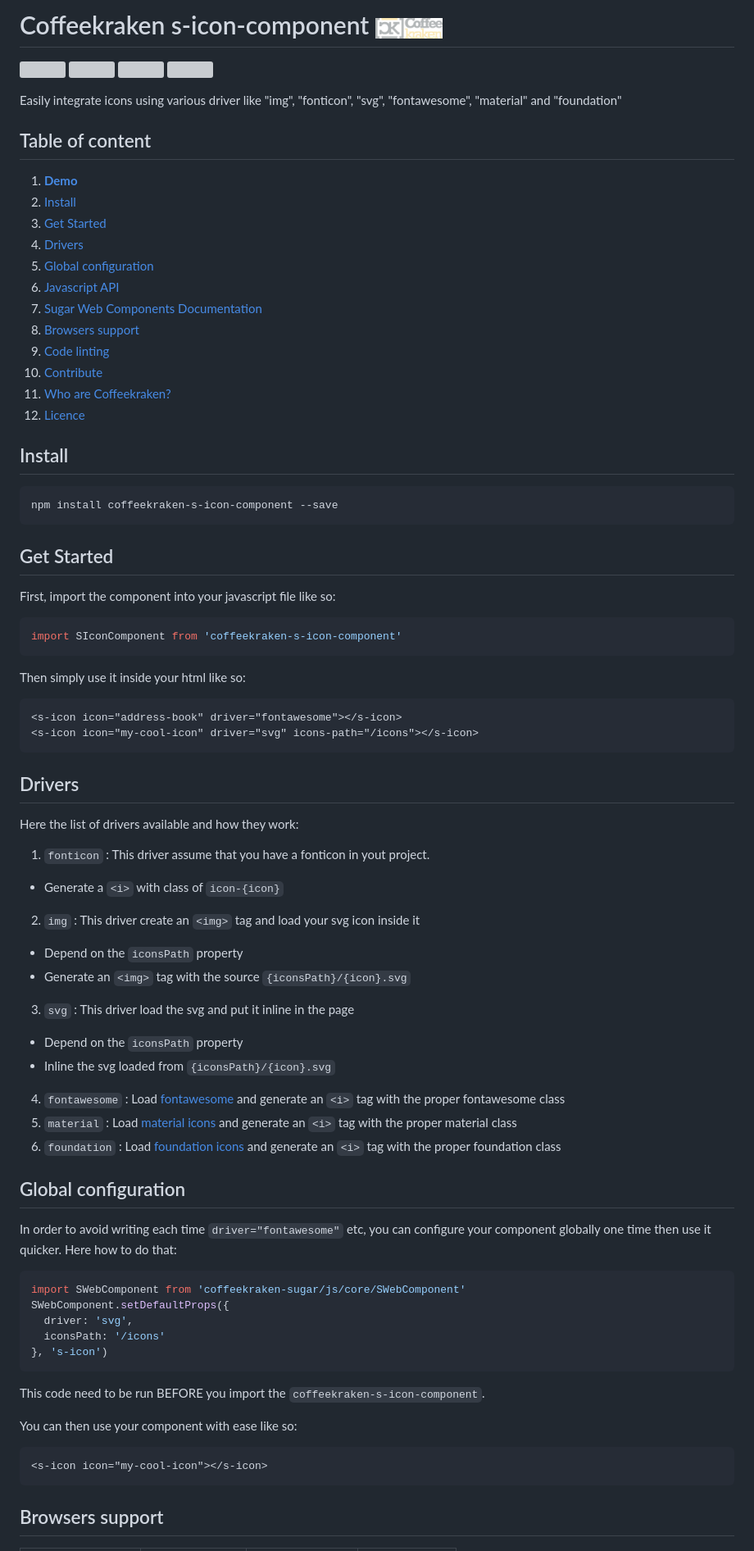
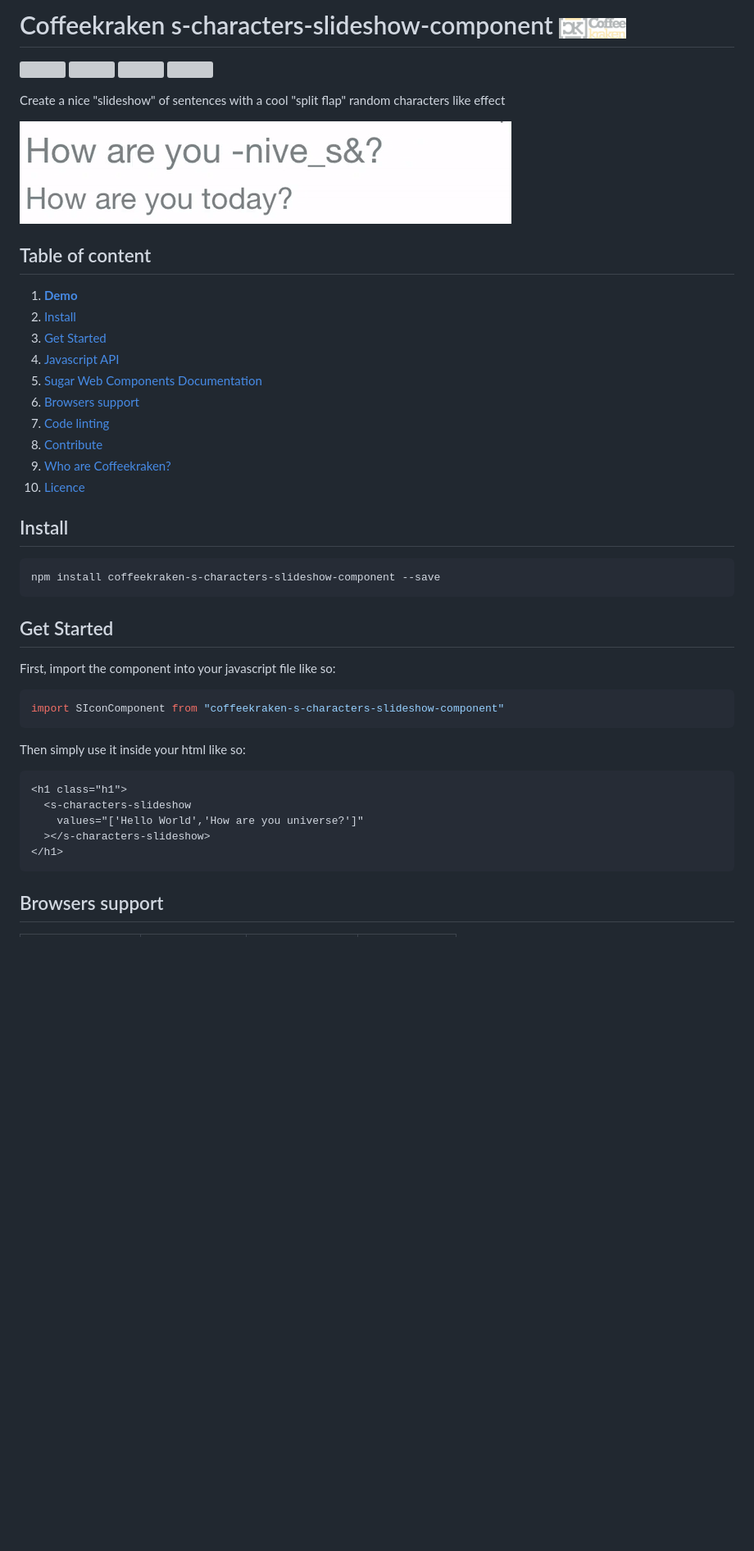
Before and after one commit to Coffeekraken/s-characters-slideshow-component, a Markdown page: README.md, the part around the change printed below. Shown: that part at 82% size. Rendered like a GitHub page; pictures changed too: .resources/preview.gif (added); blank space fills up the shorter version; grey boxes are pictures that could not be loaded.

````diff
--- a/README.md
+++ b/README.md
@@ -1,3 +1,3 @@
-# Coffeekraken s-icon-component <img src=".resources/coffeekraken-logo.jpg" height="25px" />
+# Coffeekraken s-characters-slideshow-component <img src=".resources/coffeekraken-logo.jpg" height="25px" />
 
 <p>
@@ -27,7 +27,9 @@
 	</a>
 </p>
 
-Easily integrate icons using various driver like "img", "fonticon", "svg", "fontawesome", "material" and "foundation"
+Create a nice "slideshow" of sentences with a cool "split flap" random characters like effect
+
+![Preview](/.resources/preview.gif)
 
 ## Table of content
 
@@ -35,78 +37,43 @@ Easily integrate icons using various driver like "img", "fonticon", "svg", "font
 2. [Install](#readme-install)
 3. [Get Started](#readme-get-started)
-4. [Drivers](#readme-drivers)
-5. [Global configuration](#readme-global-configuration)
-6. [Javascript API](doc/js)
-7. [Sugar Web Components Documentation](https://github.com/coffeekraken/sugar/blob/master/doc/webcomponent.md)
-8. [Browsers support](#readme-browsers-support)
-9. [Code linting](#readme-code-linting)
-10. [Contribute](#readme-contribute)
-11. [Who are Coffeekraken?](#readme-who-are-coffeekraken)
-12. [Licence](#readme-license)
+4. [Javascript API](doc/js)
+5. [Sugar Web Components Documentation](https://github.com/coffeekraken/sugar/blob/master/doc/webcomponent.md)
+6. [Browsers support](#readme-browsers-support)
+7. [Code linting](#readme-code-linting)
+8. [Contribute](#readme-contribute)
+9. [Who are Coffeekraken?](#readme-who-are-coffeekraken)
+10. [Licence](#readme-license)
 
 <a name="readme-install"></a>
+
 ## Install
 
 ```
-npm install coffeekraken-s-icon-component --save
+npm install coffeekraken-s-characters-slideshow-component --save
 ```
 
 <a name="readme-get-started"></a>
+
 ## Get Started
 
 First, import the component into your javascript file like so:
 
 ```js
-import SIconComponent from 'coffeekraken-s-icon-component'
+import SIconComponent from "coffeekraken-s-characters-slideshow-component"
 ```
 
 Then simply use it inside your html like so:
 
 ```html
-<s-icon icon="address-book" driver="fontawesome"></s-icon>
-<s-icon icon="my-cool-icon" driver="svg" icons-path="/icons"></s-icon>
-```
-
-<a name="readme-drivers"></a>
-## Drivers
-
-Here the list of drivers available and how they work:
-
-1. `fonticon` : This driver assume that you have a fonticon in yout project.
-  - Generate a `<i>` with class of `icon-{icon}`
-2. `img` : This driver create an `<img>` tag and load your svg icon inside it
-  - Depend on the `iconsPath` property
-  - Generate an `<img>` tag with the source `{iconsPath}/{icon}.svg`
-3. `svg` : This driver load the svg and put it inline in the page
-  - Depend on the `iconsPath` property
-  - Inline the svg loaded from `{iconsPath}/{icon}.svg`
-4. `fontawesome` : Load [fontawesome](https://fontawesome.com/) and generate an `<i>` tag with the proper fontawesome class
-5. `material` : Load [material icons](https://material.io/tools/icons/?style=baseline) and generate an `<i>` tag with the proper material class
-6. `foundation` : Load [foundation icons](https://zurb.com/playground/foundation-icon-fonts-3) and generate an `<i>` tag with the proper foundation class
-
-
-<a name="readme-global-configuration"></a>
-## Global configuration
-
-In order to avoid writing each time `driver="fontawesome"` etc, you can configure your component globally one time then use it quicker. Here how to do that:
-
-```js
-import SWebComponent from 'coffeekraken-sugar/js/core/SWebComponent'
-SWebComponent.setDefaultProps({
-  driver: 'svg',
-  iconsPath: '/icons'
-}, 's-icon')
-```
-
-This code need to be run BEFORE you import the `coffeekraken-s-icon-component`.
-
-You can then use your component with ease like so:
-
-```html
-<s-icon icon="my-cool-icon"></s-icon>
+<h1 class="h1">
+  <s-characters-slideshow
+    values="['Hello World','How are you universe?']"
+  ></s-characters-slideshow>
+</h1>
 ```
 
 <a id="readme-browsers-support"></a>
+
 ## Browsers support
 
 | <img src="https://raw.githubusercontent.com/godban/browsers-support-badges/master/src/images/edge.png" alt="IE / Edge" width="16px" height="16px" /></br>IE / Edge | <img src="https://raw.githubusercontent.com/godban/browsers-support-badges/master/src/images/firefox.png" alt="Firefox" width="16px" height="16px" /></br>Firefox | <img src="https://raw.githubusercontent.com/godban/browsers-support-badges/master/src/images/chrome.png" alt="Chrome" width="16px" height="16px" /></br>Chrome | <img src="https://raw.githubusercontent.com/godban/browsers-support-badges/master/src/images/safari.png" alt="Safari" width="16px" height="16px" /></br>Safari |
````
Also changed, not shown: other parts of README.md (+20 -16 lines), doc/js/SCharactersSlideshowComponent.md (+34 -10 lines), 8 other files.
